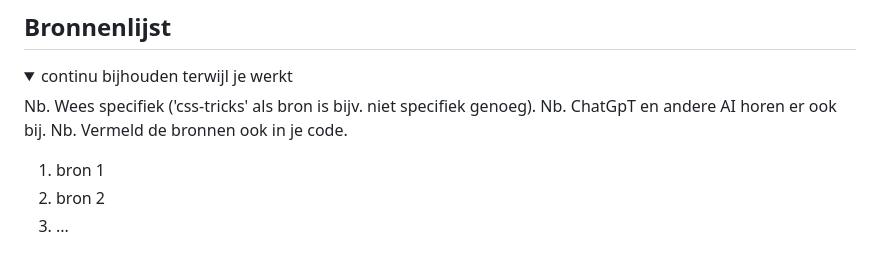
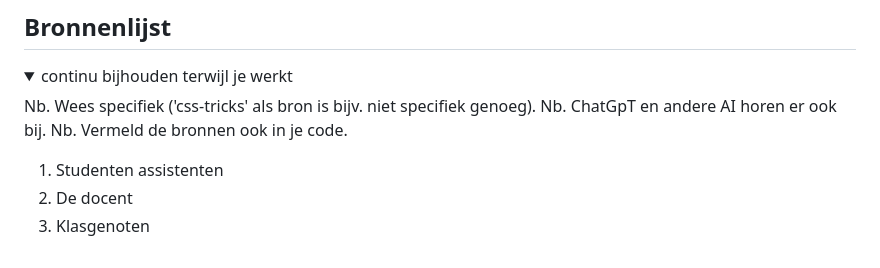
Before and after one commit to RaviPoots/FED-6, a Markdown page: README.md, the part around the change printed below. GitHub-like rendering.

```diff
--- a/README.md
+++ b/README.md
@@ -247,9 +248,9 @@ Ik ga me focussen op het responsive maken van mijn website
   Nb. ChatGpT en andere AI horen er ook bij.
   Nb. Vermeld de bronnen ook in je code.
 
-  1. bron 1
-  2. bron 2
-  3. ...
+  1. Studenten assistenten
+  2. De docent
+  4. Klasgenoten
 
 </details>
 </details>
```
Also changed, not shown: other parts of README.md (+1 -0 lines).
